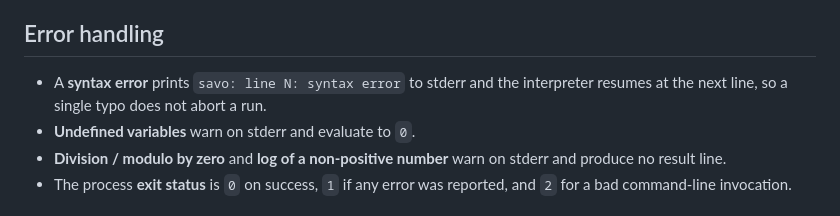
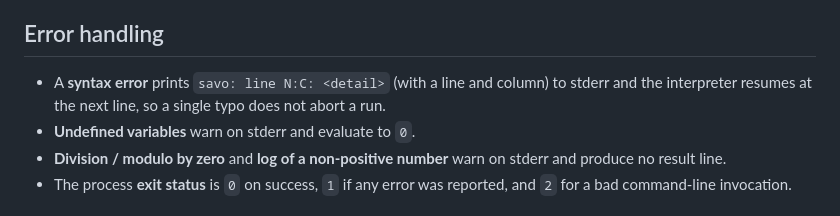
Before and after one commit to dylanpatriarchi/Savo, a Markdown page: docs/LANGUAGE.md, the part around the change. GitHub-like rendering.

```diff
--- a/docs/LANGUAGE.md
+++ b/docs/LANGUAGE.md
@@ -367,8 +367,9 @@ terminal it runs the interactive REPL with the banner and `>>>` prompt.
 
 ## Error handling
 
-- A **syntax error** prints `savo: line N: syntax error` to stderr and the
-  interpreter resumes at the next line, so a single typo does not abort a run.
+- A **syntax error** prints `savo: line N:C: <detail>` (with a line and column)
+  to stderr and the interpreter resumes at the next line, so a single typo does
+  not abort a run.
 - **Undefined variables** warn on stderr and evaluate to `0`.
 - **Division / modulo by zero** and **log of a non-positive number** warn on
   stderr and produce no result line.
```
Also changed, not shown: readme.md (+12 -11 lines).
